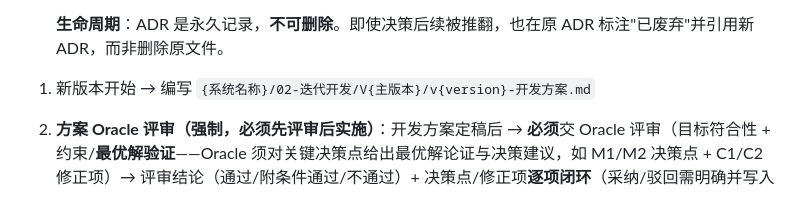
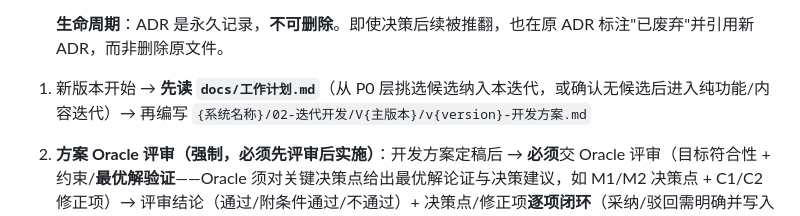
Before and after one commit to LoongBa/XiaoShuTong, a Markdown page: Agents_Use_TKWF.md, the part around the change. Drawn GitHub-style.

Commit message:
docs(规则): §3 迭代步骤1 固化启动前读取 docs/工作计划.md（新会话从 P0 层挑选迭代候选）

```diff
--- a/Agents_Use_TKWF.md
+++ b/Agents_Use_TKWF.md
@@ -49,7 +49,7 @@ XiaoShuTong 基于 **TKW.Framework 框架**（简称 TKWF）。
 
    **生命周期**：ADR 是永久记录，**不可删除**。即使决策后续被推翻，也在原 ADR 标注"已废弃"并引用新 ADR，而非删除原文件。
 
-1. 新版本开始 → 编写 `{系统名称}/02-迭代开发/V{主版本}/v{version}-开发方案.md`
+1. 新版本开始 → **先读 `docs/工作计划.md`**（从 P0 层挑选候选纳入本迭代，或确认无候选后进入纯功能/内容迭代）→ 再编写 `{系统名称}/02-迭代开发/V{主版本}/v{version}-开发方案.md`
 2. **方案 Oracle 评审（强制，必须先评审后实施）**：开发方案定稿后 → **必须**交 Oracle 评审（目标符合性 + 约束/**最优解验证**——Oracle 须对关键决策点给出最优解论证与决策建议，如 M1/M2 决策点 + C1/C2 修正项）→ 评审结论（通过/附条件通过/不通过）+ 决策点/修正项**逐项闭环**（采纳/驳回需明确并写入方案）→ 确认后**才进入实施**。**评审统一用 `oracle`**（框架 v4.10.9 经验：`momus` 只能评审 `/.plan` 目录文档，对开发方案评审不可用，勿浪费时间重试）
 3. 按方案执行开发
 4. 开发完成 → **Sisyphus（主 Agent）亲自审核代码并编写/更新 `{version}-审核报告.md`**——不得交由子代理代替审核；审核报告须含改动逐项审查结论、Oracle 评审闭环状态、验证证据（typecheck/测试/走查）
```
